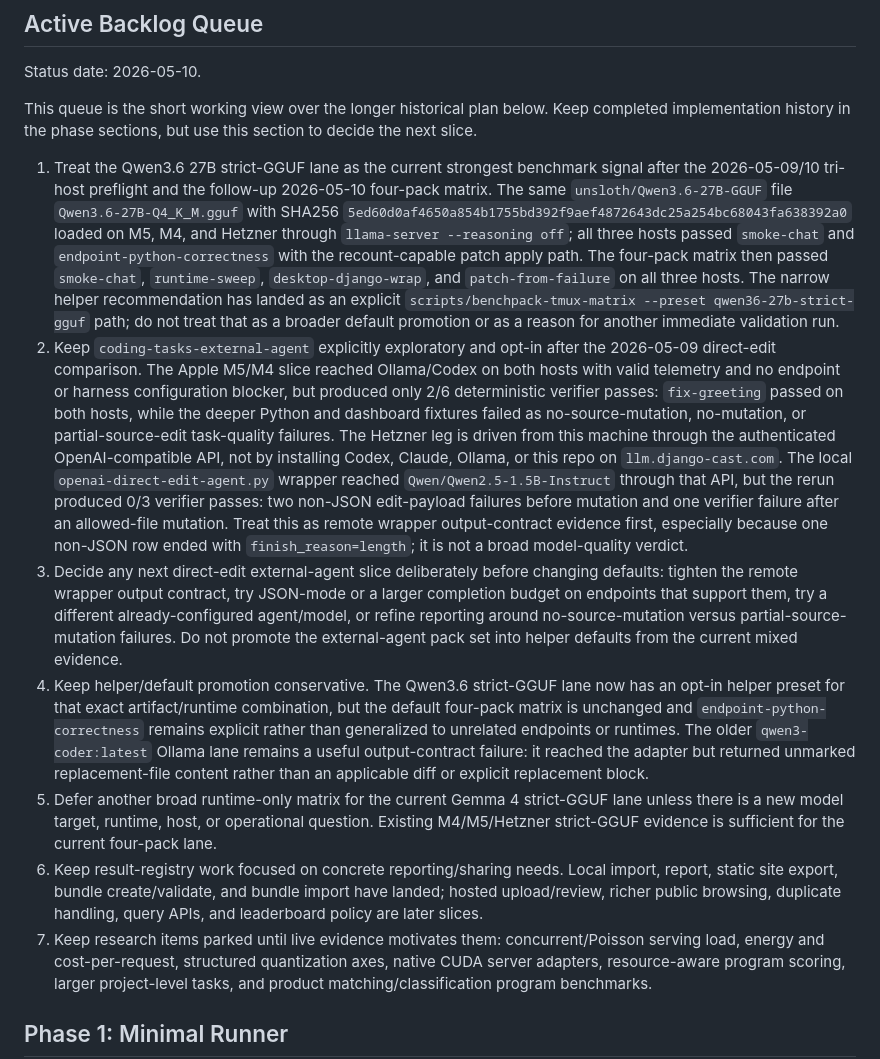
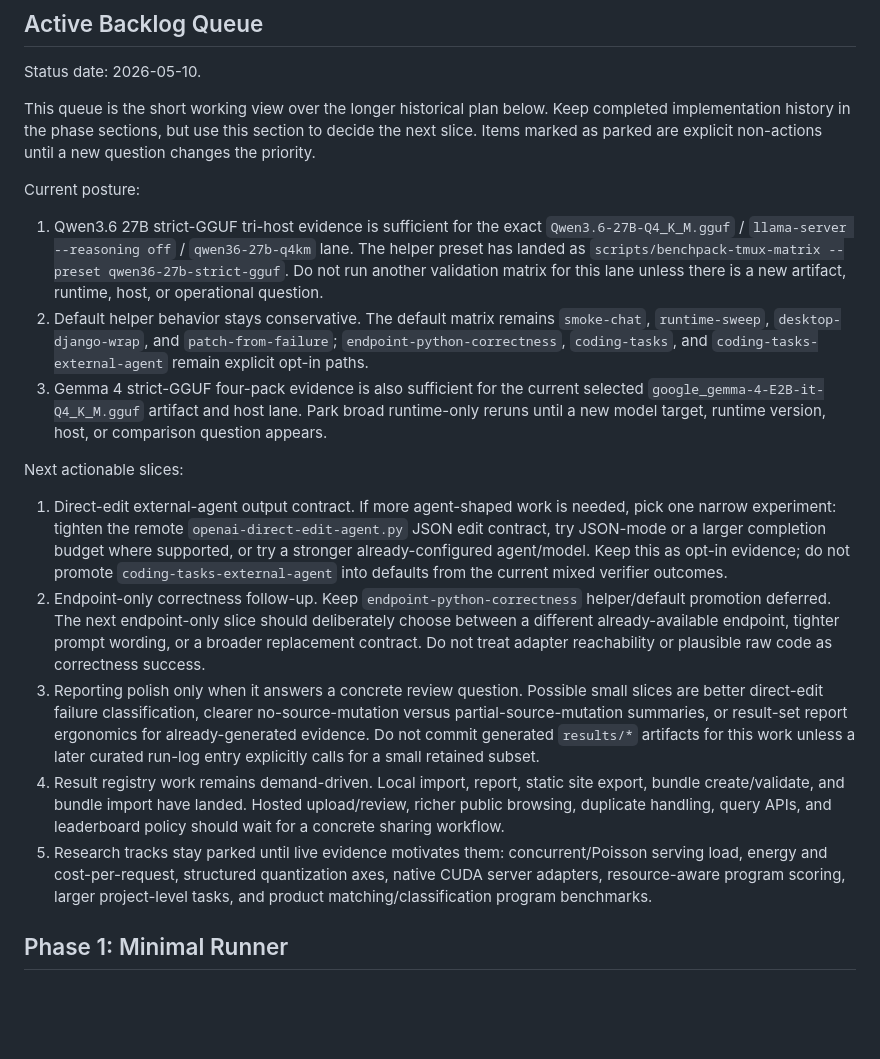
Before and after one commit to ephes/llm-benchpacks, a Markdown page: docs/implementation-plan.md, the part around the change. Drawn GitHub-style; blank space fills up the shorter version.

```diff
--- a/docs/implementation-plan.md
+++ b/docs/implementation-plan.md
@@ -6,58 +6,52 @@ Status date: 2026-05-10.
 
 This queue is the short working view over the longer historical plan below.
 Keep completed implementation history in the phase sections, but use this
-section to decide the next slice.
+section to decide the next slice. Items marked as parked are explicit
+non-actions until a new question changes the priority.
 
-1. Treat the Qwen3.6 27B strict-GGUF lane as the current strongest benchmark
-   signal after the 2026-05-09/10 tri-host preflight and the follow-up
-   2026-05-10 four-pack matrix. The same
-   `unsloth/Qwen3.6-27B-GGUF` file `Qwen3.6-27B-Q4_K_M.gguf` with SHA256
-   `5ed60d0af4650a854b1755bd392f9aef4872643dc25a254bc68043fa638392a0` loaded
-   on M5, M4, and Hetzner through `llama-server --reasoning off`; all three
-   hosts passed `smoke-chat` and `endpoint-python-correctness` with the
-   recount-capable patch apply path. The four-pack matrix then passed
+Current posture:
+
+1. Qwen3.6 27B strict-GGUF tri-host evidence is sufficient for the exact
+   `Qwen3.6-27B-Q4_K_M.gguf` / `llama-server --reasoning off` /
+   `qwen36-27b-q4km` lane. The helper preset has landed as
+   `scripts/benchpack-tmux-matrix --preset qwen36-27b-strict-gguf`. Do not run
+   another validation matrix for this lane unless there is a new artifact,
+   runtime, host, or operational question.
+2. Default helper behavior stays conservative. The default matrix remains
    `smoke-chat`, `runtime-sweep`, `desktop-django-wrap`, and
-   `patch-from-failure` on all three hosts. The narrow helper recommendation
-   has landed as an explicit `scripts/benchpack-tmux-matrix --preset
-   qwen36-27b-strict-gguf` path; do not treat that as a broader default
-   promotion or as a reason for another immediate validation run.
-2. Keep `coding-tasks-external-agent` explicitly exploratory and opt-in after
-   the 2026-05-09 direct-edit comparison. The Apple M5/M4 slice reached
-   Ollama/Codex on both hosts with valid telemetry and no endpoint or harness
-   configuration blocker, but produced only 2/6 deterministic verifier passes:
-   `fix-greeting` passed on both hosts, while the deeper Python and dashboard
-   fixtures failed as no-source-mutation, no-mutation, or partial-source-edit
-   task-quality failures. The Hetzner leg is driven from this machine through
-   the authenticated OpenAI-compatible API, not by installing Codex, Claude,
-   Ollama, or this repo on `llm.django-cast.com`. The local
-   `openai-direct-edit-agent.py` wrapper reached
-   `Qwen/Qwen2.5-1.5B-Instruct` through that API, but the rerun produced 0/3
-   verifier passes: two non-JSON edit-payload failures before mutation and one
-   verifier failure after an allowed-file mutation. Treat this as remote
-   wrapper output-contract evidence first, especially because one non-JSON row
-   ended with `finish_reason=length`; it is not a broad model-quality verdict.
-3. Decide any next direct-edit external-agent slice deliberately before changing
-   defaults: tighten the remote wrapper output contract, try JSON-mode or a
-   larger completion budget on endpoints that support them, try a different
-   already-configured agent/model, or refine reporting around no-source-mutation
-   versus partial-source-mutation failures. Do not promote the external-agent
-   pack set into helper defaults from the current mixed evidence.
-4. Keep helper/default promotion conservative. The Qwen3.6 strict-GGUF lane now
-   has an opt-in helper preset for that exact artifact/runtime combination, but
-   the default four-pack matrix is unchanged and `endpoint-python-correctness`
-   remains explicit rather than generalized to unrelated endpoints or runtimes.
-   The older `qwen3-coder:latest` Ollama lane remains a useful output-contract
-   failure: it reached the adapter but returned unmarked replacement-file
-   content rather than an applicable diff or explicit replacement block.
-5. Defer another broad runtime-only matrix for the current Gemma 4 strict-GGUF
-   lane unless there is a new model target, runtime, host, or operational
-   question. Existing M4/M5/Hetzner strict-GGUF evidence is sufficient for the
-   current four-pack lane.
-6. Keep result-registry work focused on concrete reporting/sharing needs. Local
-   import, report, static site export, bundle create/validate, and bundle import
-   have landed; hosted upload/review, richer public browsing, duplicate
-   handling, query APIs, and leaderboard policy are later slices.
-7. Keep research items parked until live evidence motivates them:
+   `patch-from-failure`; `endpoint-python-correctness`, `coding-tasks`, and
+   `coding-tasks-external-agent` remain explicit opt-in paths.
+3. Gemma 4 strict-GGUF four-pack evidence is also sufficient for the current
+   selected `google_gemma-4-E2B-it-Q4_K_M.gguf` artifact and host lane. Park
+   broad runtime-only reruns until a new model target, runtime version, host,
+   or comparison question appears.
+
+Next actionable slices:
+
+1. Direct-edit external-agent output contract. If more agent-shaped work is
+   needed, pick one narrow experiment: tighten the remote
+   `openai-direct-edit-agent.py` JSON edit contract, try JSON-mode or a larger
+   completion budget where supported, or try a stronger already-configured
+   agent/model. Keep this as opt-in evidence; do not promote
+   `coding-tasks-external-agent` into defaults from the current mixed verifier
+   outcomes.
+2. Endpoint-only correctness follow-up. Keep
+   `endpoint-python-correctness` helper/default promotion deferred. The next
+   endpoint-only slice should deliberately choose between a different
+   already-available endpoint, tighter prompt wording, or a broader replacement
+   contract. Do not treat adapter reachability or plausible raw code as
+   correctness success.
+3. Reporting polish only when it answers a concrete review question. Possible
+   small slices are better direct-edit failure classification, clearer
+   no-source-mutation versus partial-source-mutation summaries, or result-set
+   report ergonomics for already-generated evidence. Do not commit generated
+   `results/*` artifacts for this work unless a later curated run-log entry
+   explicitly calls for a small retained subset.
+4. Result registry work remains demand-driven. Local import, report, static
+   site export, bundle create/validate, and bundle import have landed. Hosted
+   upload/review, richer public browsing, duplicate handling, query APIs, and
+   leaderboard policy should wait for a concrete sharing workflow.
+5. Research tracks stay parked until live evidence motivates them:
    concurrent/Poisson serving load, energy and cost-per-request, structured
    quantization axes, native CUDA server adapters, resource-aware program
    scoring, larger project-level tasks, and product matching/classification
```
Also changed, not shown: docs/benchmark-research.md (+7 -1 lines), docs/spec-log.md (+32 -0 lines).
